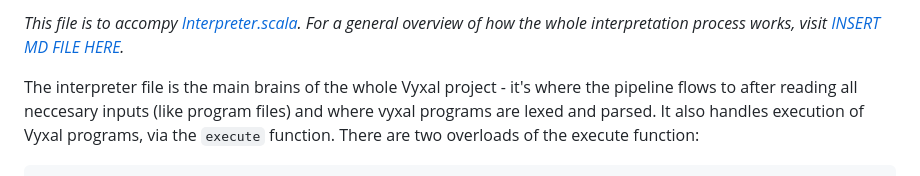
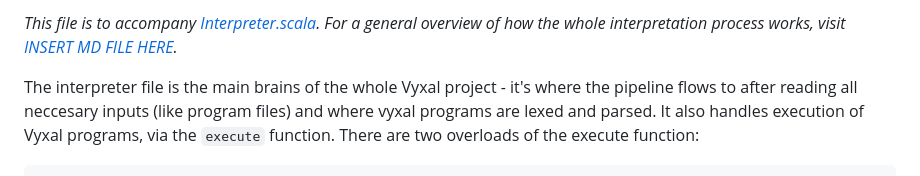
Before and after one commit to Vyxal/Vyxal, a Markdown page: documentation/Interpreter.md, the part around the change. GitHub-like rendering.

```diff
--- a/documentation/Interpreter.md
+++ b/documentation/Interpreter.md
@@ -1,4 +1,4 @@
-*This file is to accompy [Interpreter.scala](../shared/src/main/scala/Interpreter.scala). For a general overview of how the whole interpretation process works, visit [INSERT MD FILE HERE](link).*
+*This file is to accompany [Interpreter.scala](../shared/src/main/scala/Interpreter.scala). For a general overview of how the whole interpretation process works, visit [INSERT MD FILE HERE](link).*
 
 The interpreter file is the main brains of the whole Vyxal project - it's where the pipeline flows to after reading all neccesary inputs (like program files) and where vyxal programs are lexed and parsed. It also handles execution of Vyxal programs, via the `execute` function. There are two overloads of the execute function:
 
```
